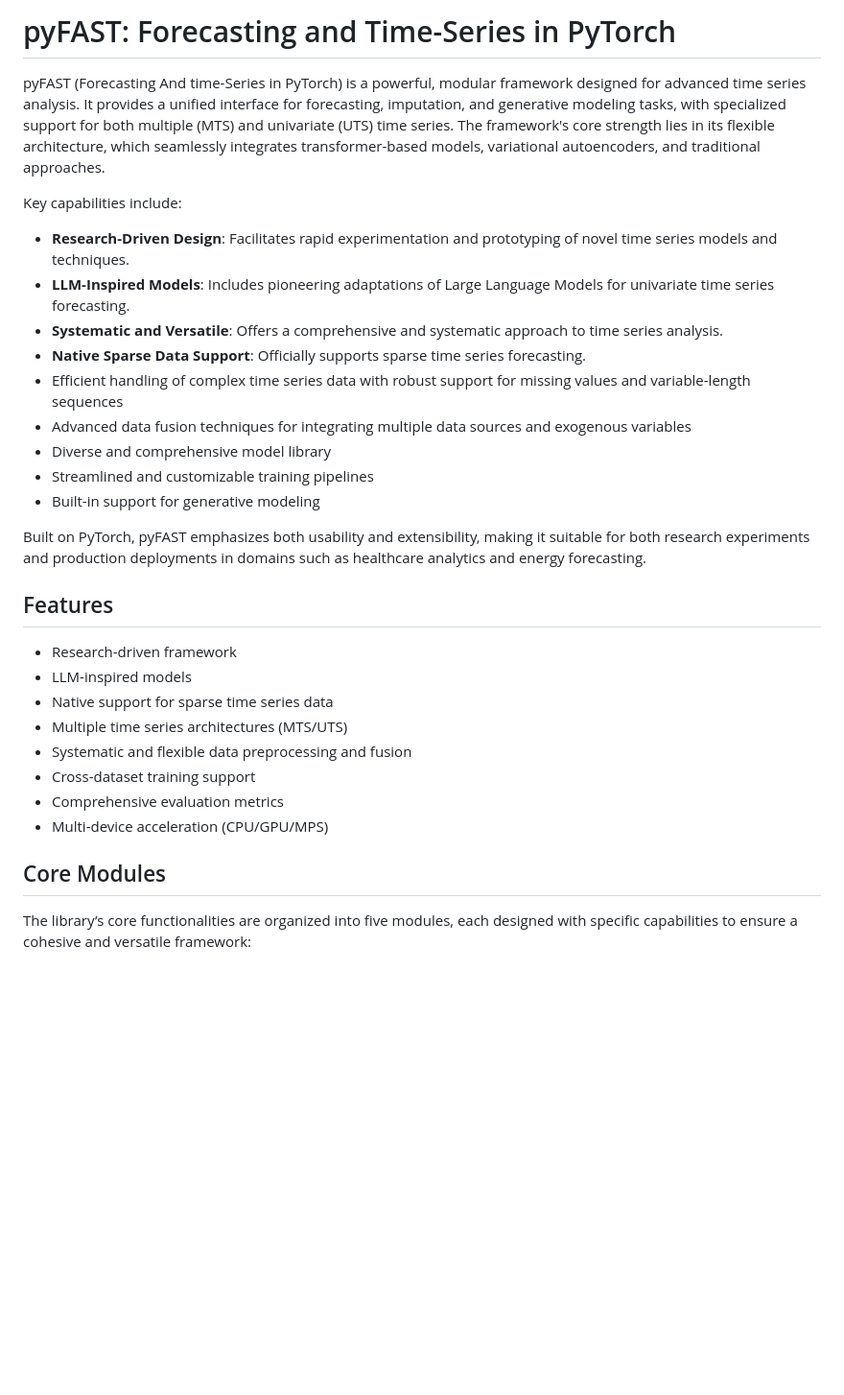
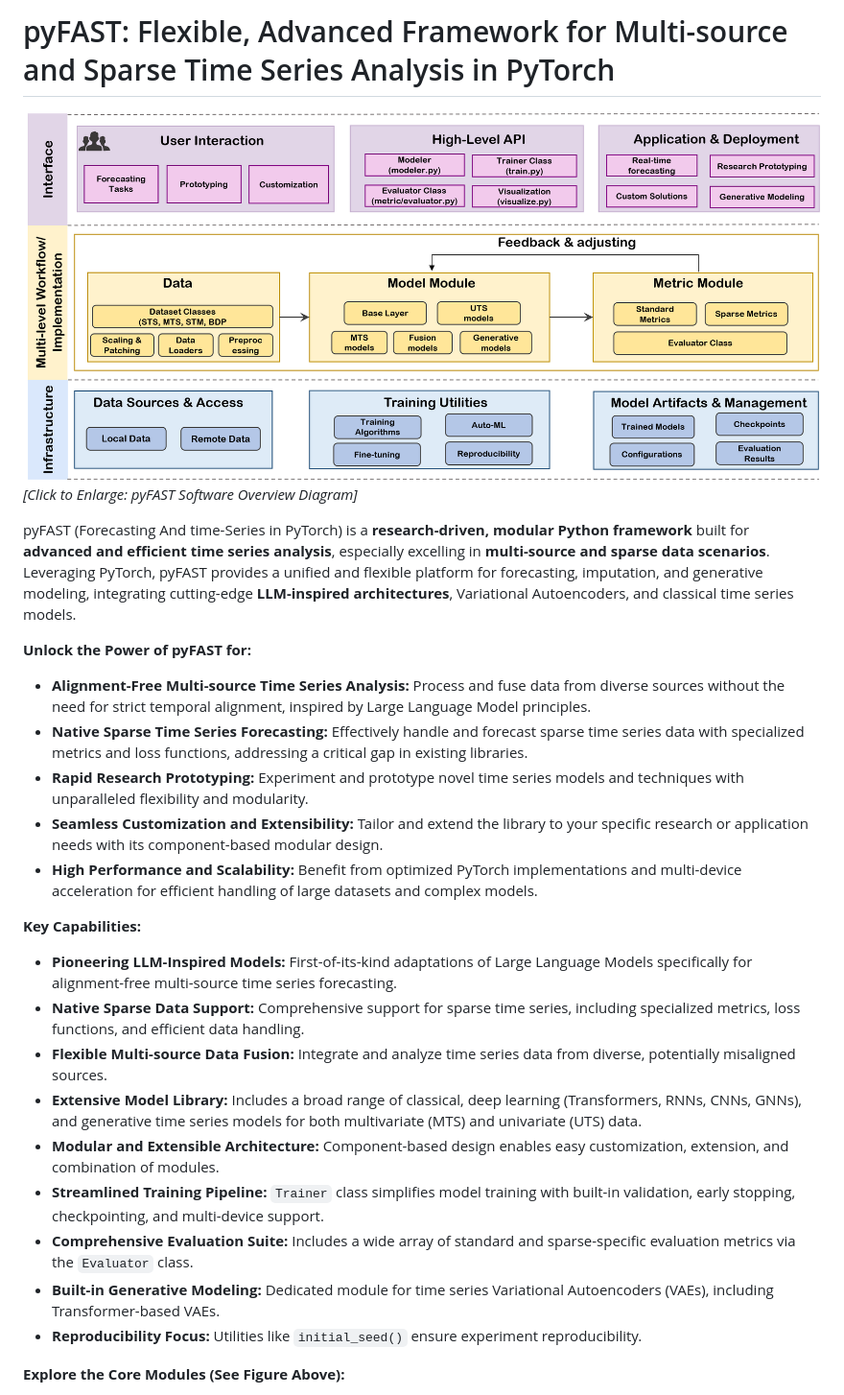
Before and after one commit to freepose/pyFAST, a Markdown page: README.md, the part around the change printed below. Shown: that part at 96% size. GitHub-like rendering; pictures changed too: software_overview.png (added); blank space fills up the shorter version.

```diff
--- a/README.md
+++ b/README.md
@@ -1,32 +1,29 @@
-# pyFAST: Forecasting and Time-Series in PyTorch
+# pyFAST: Flexible, Advanced Framework for Multi-source and Sparse Time Series Analysis in PyTorch
 
-pyFAST (Forecasting And time-Series in PyTorch) is a powerful, modular framework designed for advanced time series analysis. It provides a unified interface for forecasting, imputation, and generative modeling tasks, with specialized support for both multiple (MTS) and univariate (UTS) time series. The framework's core strength lies in its flexible architecture, which seamlessly integrates transformer-based models, variational autoencoders, and traditional approaches.
+[![Software Overview Figure](software_overview.png)](software_overview.png)
+*[Click to Enlarge: pyFAST Software Overview Diagram]*
 
-Key capabilities include:
-- **Research-Driven Design**: Facilitates rapid experimentation and prototyping of novel time series models and techniques.
-- **LLM-Inspired Models**: Includes pioneering adaptations of Large Language Models for univariate time series forecasting.
-- **Systematic and Versatile**: Offers a comprehensive and systematic approach to time series analysis.
-- **Native Sparse Data Support**: Officially supports sparse time series forecasting.
-- Efficient handling of complex time series data with robust support for missing values and variable-length sequences
-- Advanced data fusion techniques for integrating multiple data sources and exogenous variables
-- Diverse and comprehensive model library
-- Streamlined and customizable training pipelines
-- Built-in support for generative modeling
+pyFAST (Forecasting And time-Series in PyTorch) is a **research-driven, modular Python framework** built for **advanced and efficient time series analysis**, especially excelling in **multi-source and sparse data scenarios**.  Leveraging PyTorch, pyFAST provides a unified and flexible platform for forecasting, imputation, and generative modeling, integrating cutting-edge **LLM-inspired architectures**, Variational Autoencoders, and classical time series models.
 
-Built on PyTorch, pyFAST emphasizes both usability and extensibility, making it suitable for both research experiments and production deployments in domains such as healthcare analytics and energy forecasting.
+**Unlock the Power of pyFAST for:**
 
-## Features
+*   **Alignment-Free Multi-source Time Series Analysis:**  Process and fuse data from diverse sources without the need for strict temporal alignment, inspired by Large Language Model principles.
+*   **Native Sparse Time Series Forecasting:**  Effectively handle and forecast sparse time series data with specialized metrics and loss functions, addressing a critical gap in existing libraries.
+*   **Rapid Research Prototyping:**  Experiment and prototype novel time series models and techniques with unparalleled flexibility and modularity.
+*   **Seamless Customization and Extensibility:**  Tailor and extend the library to your specific research or application needs with its component-based modular design.
+*   **High Performance and Scalability:**  Benefit from optimized PyTorch implementations and multi-device acceleration for efficient handling of large datasets and complex models.
 
-- Research-driven framework
-- LLM-inspired models
-- Native support for sparse time series data
-- Multiple time series architectures (MTS/UTS)
-- Systematic and flexible data preprocessing and fusion
-- Cross-dataset training support
-- Comprehensive evaluation metrics
-- Multi-device acceleration (CPU/GPU/MPS)
+**Key Capabilities:**
 
-## Core Modules
+*   **Pioneering LLM-Inspired Models:** First-of-its-kind adaptations of Large Language Models specifically for alignment-free multi-source time series forecasting.
+*   **Native Sparse Data Support:** Comprehensive support for sparse time series, including specialized metrics, loss functions, and efficient data handling.
+*   **Flexible Multi-source Data Fusion:**  Integrate and analyze time series data from diverse, potentially misaligned sources.
+*   **Extensive Model Library:**  Includes a broad range of classical, deep learning (Transformers, RNNs, CNNs, GNNs), and generative time series models for both multivariate (MTS) and univariate (UTS) data.
+*   **Modular and Extensible Architecture:**  Component-based design enables easy customization, extension, and combination of modules.
+*   **Streamlined Training Pipeline:**  `Trainer` class simplifies model training with built-in validation, early stopping, checkpointing, and multi-device support.
+*   **Comprehensive Evaluation Suite:**  Includes a wide array of standard and sparse-specific evaluation metrics via the `Evaluator` class.
+*   **Built-in Generative Modeling:**  Dedicated module for time series Variational Autoencoders (VAEs), including Transformer-based VAEs.
+*   **Reproducibility Focus:**  Utilities like `initial_seed()` ensure experiment reproducibility.
 
-The library’s core functionalities are organized into five modules, each designed with specific capabilities to ensure a cohesive and versatile framework:
+**Explore the Core Modules (See Figure Above):**
 
```
Also changed, not shown: other parts of README.md (+77 -69 lines), 1 other file.
